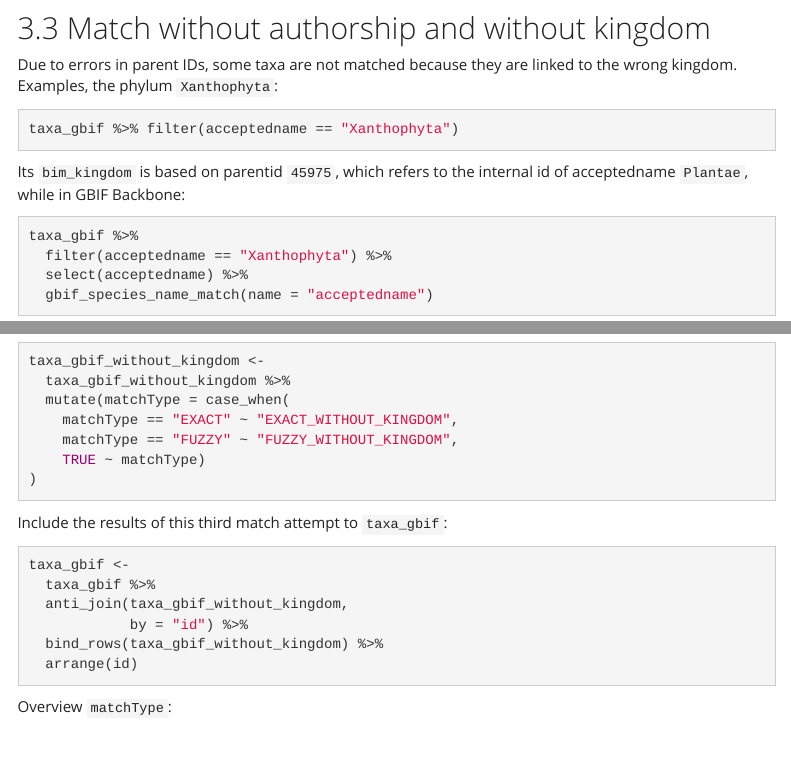
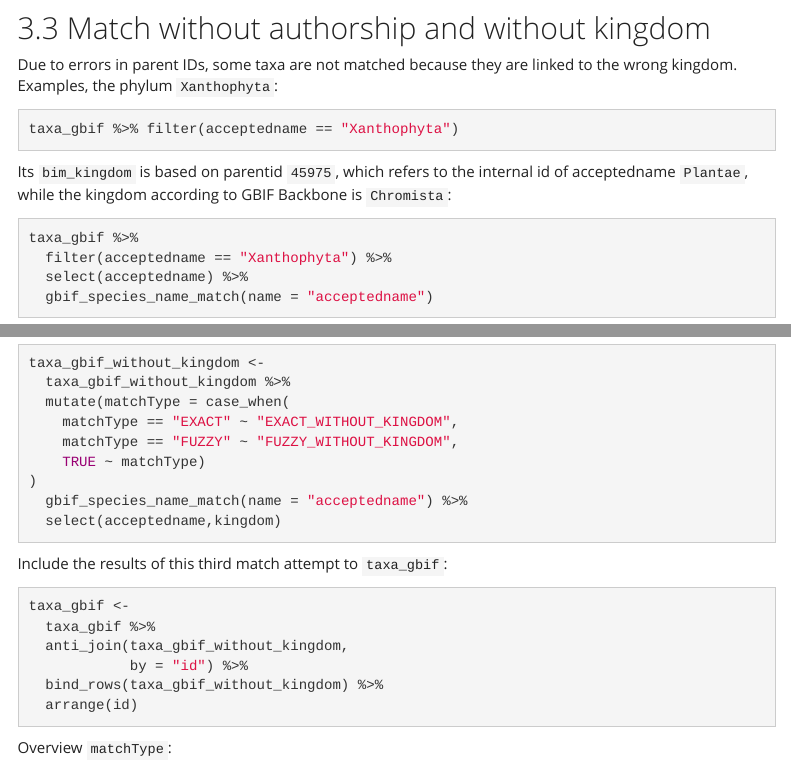
Before and after one commit to inbo/ibge-bim-species, an R Markdown document (src/match_taxa_gbif_backbone.Rmd): the page in a window 1100 px wide, from 3560 px down, and a second part further down, joined at a grey line. Rendered offline with R 4.5, knitr and Pandoc, with nearby package versions; the code chunks are not run, so their results and figures are left out; menus at the side of the page are left out.

Commit message:
Add textual remarks
Co-Authored-By: Lien Reyserhove <lienreyserhove@users.noreply.github.com>

````diff
--- a/src/match_taxa_gbif_backbone.Rmd
+++ b/src/match_taxa_gbif_backbone.Rmd
@@ -204,7 +204,7 @@ Due to errors in parent IDs, some taxa are not matched because they are linked t
 taxa_gbif %>% filter(acceptedname == "Xanthophyta")
 ```
 
-Its `bim_kingdom` is based on parentid `45975`, which refers to the internal id of acceptedname `Plantae`, while in GBIF Backbone:
+Its `bim_kingdom` is based on parentid `45975`, which refers to the internal id of acceptedname `Plantae`, while the kingdom according to GBIF Backbone is  `Chromista`:
 
 ```{r example_Xanthophyta_GBIF_Backbone}
 taxa_gbif %>%
@@ -243,6 +243,8 @@ taxa_gbif_without_kingdom <-
     matchType == "FUZZY" ~ "FUZZY_WITHOUT_KINGDOM",
     TRUE ~ matchType)
 )
+  gbif_species_name_match(name = "acceptedname") %>%
+  select(acceptedname,kingdom)
 ```
 
 Include the results of this third match attempt to `taxa_gbif`:
````
Also changed, not shown: src/match_taxa_gbif_backbone.Rmd (2 more changed lines).
